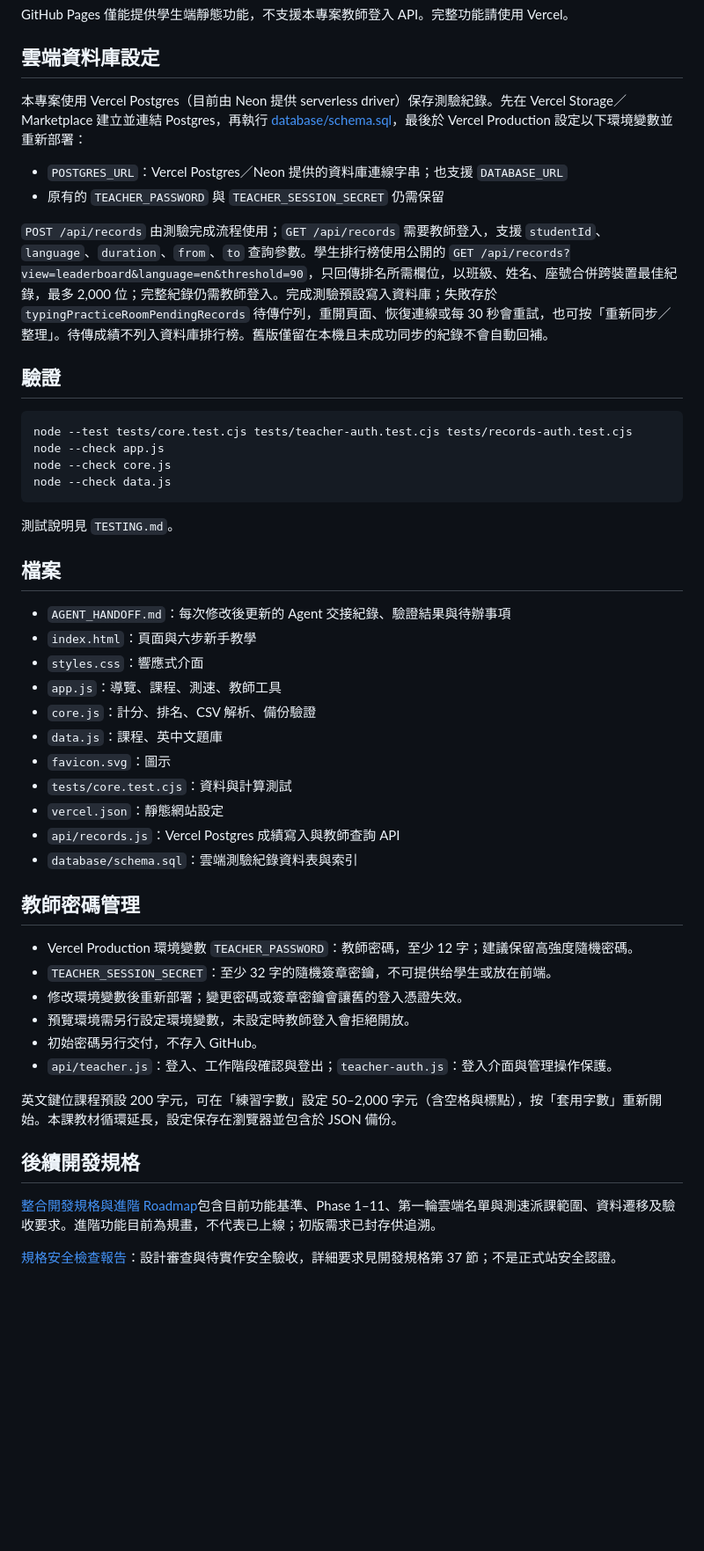
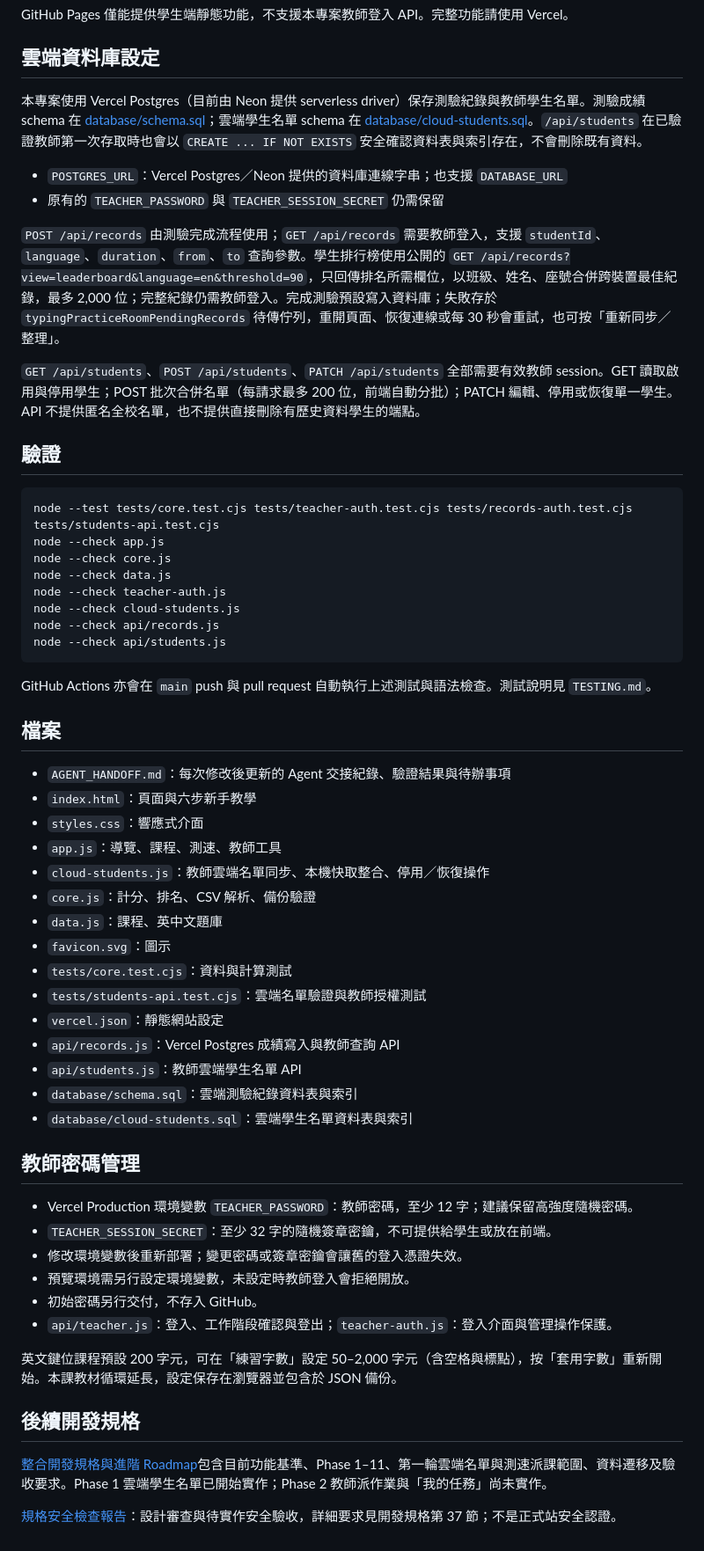
Before and after one commit to similaitw/typing-practice-room, a Markdown page: README.md, the part around one of its changes. Shown at 88% size. Rendered like a GitHub page; blank space fills up the shorter version.

````diff
--- a/README.md
+++ b/README.md
@@ -79,23 +81,29 @@ GitHub Pages 僅能提供學生端靜態功能，不支援本專案教師登入
 
 ## 雲端資料庫設定
 
-本專案使用 Vercel Postgres（目前由 Neon 提供 serverless driver）保存測驗紀錄。先在 Vercel Storage／Marketplace 建立並連結 Postgres，再執行 [database/schema.sql](database/schema.sql)，最後於 Vercel Production 設定以下環境變數並重新部署：
+本專案使用 Vercel Postgres（目前由 Neon 提供 serverless driver）保存測驗紀錄與教師學生名單。測驗成績 schema 在 [database/schema.sql](database/schema.sql)；雲端學生名單 schema 在 [database/cloud-students.sql](database/cloud-students.sql)。`/api/students` 在已驗證教師第一次存取時也會以 `CREATE ... IF NOT EXISTS` 安全確認資料表與索引存在，不會刪除既有資料。
 
 - `POSTGRES_URL`：Vercel Postgres／Neon 提供的資料庫連線字串；也支援 `DATABASE_URL`
 - 原有的 `TEACHER_PASSWORD` 與 `TEACHER_SESSION_SECRET` 仍需保留
 
-`POST /api/records` 由測驗完成流程使用；`GET /api/records` 需要教師登入，支援 `studentId`、`language`、`duration`、`from`、`to` 查詢參數。學生排行榜使用公開的 `GET /api/records?view=leaderboard&language=en&threshold=90`，只回傳排名所需欄位，以班級、姓名、座號合併跨裝置最佳紀錄，最多 2,000 位；完整紀錄仍需教師登入。完成測驗預設寫入資料庫；失敗存於 `typingPracticeRoomPendingRecords` 待傳佇列，重開頁面、恢復連線或每 30 秒會重試，也可按「重新同步／整理」。待傳成績不列入資料庫排行榜。舊版僅留在本機且未成功同步的紀錄不會自動回補。
+`POST /api/records` 由測驗完成流程使用；`GET /api/records` 需要教師登入，支援 `studentId`、`language`、`duration`、`from`、`to` 查詢參數。學生排行榜使用公開的 `GET /api/records?view=leaderboard&language=en&threshold=90`，只回傳排名所需欄位，以班級、姓名、座號合併跨裝置最佳紀錄，最多 2,000 位；完整紀錄仍需教師登入。完成測驗預設寫入資料庫；失敗存於 `typingPracticeRoomPendingRecords` 待傳佇列，重開頁面、恢復連線或每 30 秒會重試，也可按「重新同步／整理」。
+
+`GET /api/students`、`POST /api/students`、`PATCH /api/students` 全部需要有效教師 session。GET 讀取啟用與停用學生；POST 批次合併名單（每請求最多 200 位，前端自動分批）；PATCH 編輯、停用或恢復單一學生。API 不提供匿名全校名單，也不提供直接刪除有歷史資料學生的端點。
 
 ## 驗證
 
 ```sh
-node --test tests/core.test.cjs tests/teacher-auth.test.cjs tests/records-auth.test.cjs
+node --test tests/core.test.cjs tests/teacher-auth.test.cjs tests/records-auth.test.cjs tests/students-api.test.cjs
 node --check app.js
 node --check core.js
 node --check data.js
+node --check teacher-auth.js
+node --check cloud-students.js
+node --check api/records.js
+node --check api/students.js
 ```
 
-測試說明見 `TESTING.md`。
+GitHub Actions 亦會在 `main` push 與 pull request 自動執行上述測試與語法檢查。測試說明見 `TESTING.md`。
 
 ## 檔案
 
@@ -103,18 +111,22 @@ node --check data.js
 - `index.html`：頁面與六步新手教學
 - `styles.css`：響應式介面
 - `app.js`：導覽、課程、測速、教師工具
+- `cloud-students.js`：教師雲端名單同步、本機快取整合、停用／恢復操作
 - `core.js`：計分、排名、CSV 解析、備份驗證
 - `data.js`：課程、英中文題庫
 - `favicon.svg`：圖示
 - `tests/core.test.cjs`：資料與計算測試
+- `tests/students-api.test.cjs`：雲端名單驗證與教師授權測試
 - `vercel.json`：靜態網站設定
 - `api/records.js`：Vercel Postgres 成績寫入與教師查詢 API
+- `api/students.js`：教師雲端學生名單 API
 - `database/schema.sql`：雲端測驗紀錄資料表與索引
+- `database/cloud-students.sql`：雲端學生名單資料表與索引
 
 ## 教師密碼管理
 
 - Vercel Production 環境變數 `TEACHER_PASSWORD`：教師密碼，至少 12 字；建議保留高強度隨機密碼。
-- `TEACHER_SESSION_SECRET`：至少 32 字的隨機簽章密鑰，不可提供给學生或放在前端。
+- `TEACHER_SESSION_SECRET`：至少 32 字的隨機簽章密鑰，不可提供給學生或放在前端。
 - 修改環境變數後重新部署；變更密碼或簽章密鑰會讓舊的登入憑證失效。
 - 預覽環境需另行設定環境變數，未設定時教師登入會拒絕開放。
 - 初始密碼另行交付，不存入 GitHub。
@@ -124,6 +136,6 @@ node --check data.js
 
 ## 後續開發規格
 
-[整合開發規格與進階 Roadmap](typing-practice-room-codex-spec.md)包含目前功能基準、Phase 1–11、第一輪雲端名單與測速派課範圍、資料遷移及驗收要求。進階功能目前為規畫，不代表已上線；初版需求已封存供追溯。
+[整合開發規格與進階 Roadmap](typing-practice-room-codex-spec.md)包含目前功能基準、Phase 1–11、第一輪雲端名單與測速派課範圍、資料遷移及驗收要求。Phase 1 雲端學生名單已開始實作；Phase 2 教師派作業與「我的任務」尚未實作。
 
 [規格安全檢查報告](security_best_practices_report.md)：設計審查與待實作安全驗收，詳細要求見開發規格第 37 節；不是正式站安全認證。
````
Also changed, not shown: other parts of README.md (+13 -11 lines).
